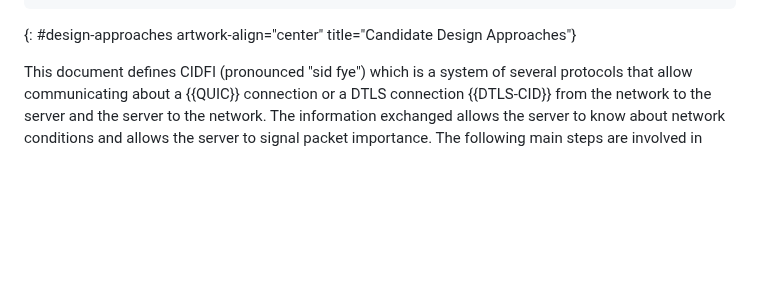
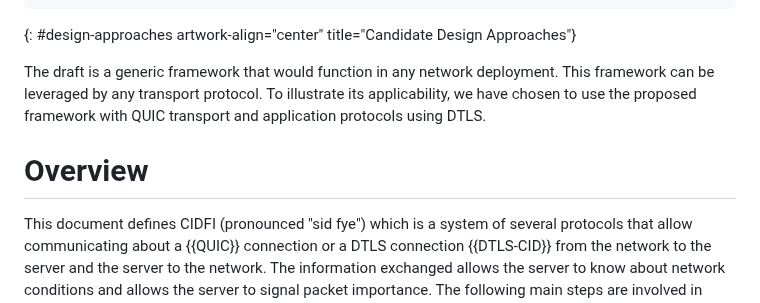
Before and after one commit to danwing/cidfi, a Markdown page: draft-wing-cidfi.md, the part around one of its changes. Rendered like a GitHub page; blank space fills up the shorter version.

```diff
--- a/draft-wing-cidfi.md
+++ b/draft-wing-cidfi.md
@@ -208,6 +207,10 @@ takes advantage of clients having a full view on their available network attachm
     |                             |                         |
 ~~~~~
 {: #design-approaches artwork-align="center" title="Candidate Design Approaches"}
+
+The draft is a generic framework that would function in any network deployment. This framework can be leveraged by any transport protocol. To illustrate its applicability, we have chosen to use the proposed framework with QUIC transport and application protocols using DTLS.
+
+# Overview
 
 This document defines CIDFI (pronounced "sid fye") which is a system
 of several protocols that allow communicating about a {{QUIC}}
```
Also changed, not shown: other parts of draft-wing-cidfi.md (+0 -1 lines).
